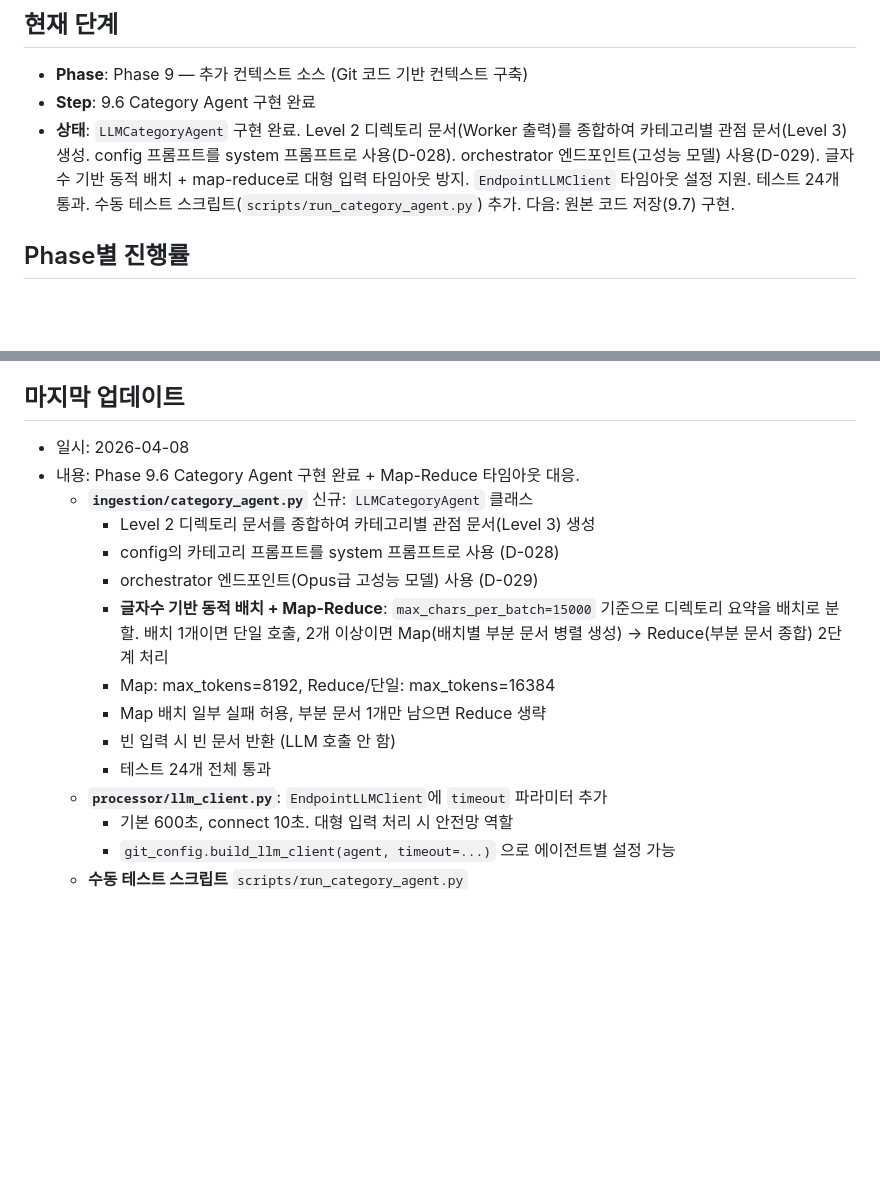
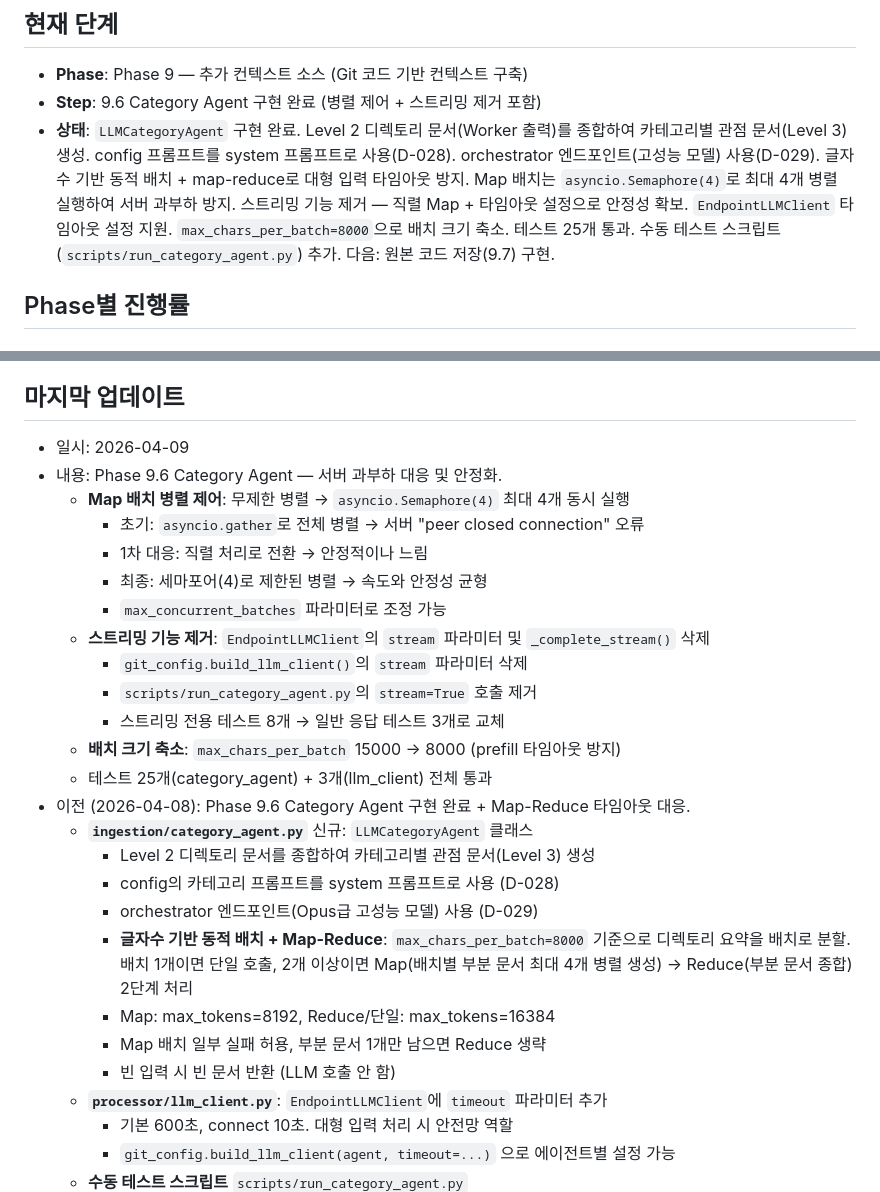
Before and after one commit to MyNameIsTaeYeong/project-context-loop-system, a Markdown page: .context/progress/STATUS.md, 2 parts joined by grey strips. GitHub-like rendering; blank space fills up the shorter version.

```diff
--- a/.context/progress/STATUS.md
+++ b/.context/progress/STATUS.md
@@ -2,8 +2,8 @@
 
 ## 현재 단계
 - **Phase**: Phase 9 — 추가 컨텍스트 소스 (Git 코드 기반 컨텍스트 구축)
-- **Step**: 9.6 Category Agent 구현 완료
-- **상태**: `LLMCategoryAgent` 구현 완료. Level 2 디렉토리 문서(Worker 출력)를 종합하여 카테고리별 관점 문서(Level 3) 생성. config 프롬프트를 system 프롬프트로 사용(D-028). orchestrator 엔드포인트(고성능 모델) 사용(D-029). 글자수 기반 동적 배치 + map-reduce로 대형 입력 타임아웃 방지. `EndpointLLMClient` 타임아웃 설정 지원. 테스트 24개 통과. 수동 테스트 스크립트(`scripts/run_category_agent.py`) 추가. 다음: 원본 코드 저장(9.7) 구현.
+- **Step**: 9.6 Category Agent 구현 완료 (병렬 제어 + 스트리밍 제거 포함)
+- **상태**: `LLMCategoryAgent` 구현 완료. Level 2 디렉토리 문서(Worker 출력)를 종합하여 카테고리별 관점 문서(Level 3) 생성. config 프롬프트를 system 프롬프트로 사용(D-028). orchestrator 엔드포인트(고성능 모델) 사용(D-029). 글자수 기반 동적 배치 + map-reduce로 대형 입력 타임아웃 방지. Map 배치는 `asyncio.Semaphore(4)`로 최대 4개 병렬 실행하여 서버 과부하 방지. 스트리밍 기능 제거 — 직렬 Map + 타임아웃 설정으로 안정성 확보. `EndpointLLMClient` 타임아웃 설정 지원. `max_chars_per_batch=8000`으로 배치 크기 축소. 테스트 25개 통과. 수동 테스트 스크립트(`scripts/run_category_agent.py`) 추가. 다음: 원본 코드 저장(9.7) 구현.
 
 ## Phase별 진행률
 
@@ -82,19 +82,30 @@
 - [ ] 10.3 API 명세 (OpenAPI/Swagger) 자동 파싱
 
 ## 마지막 업데이트
-- 일시: 2026-04-08
-- 내용: Phase 9.6 Category Agent 구현 완료 + Map-Reduce 타임아웃 대응.
+- 일시: 2026-04-09
+- 내용: Phase 9.6 Category Agent — 서버 과부하 대응 및 안정화.
+  - **Map 배치 병렬 제어**: 무제한 병렬 → `asyncio.Semaphore(4)` 최대 4개 동시 실행
+    - 초기: `asyncio.gather`로 전체 병렬 → 서버 "peer closed connection" 오류
+    - 1차 대응: 직렬 처리로 전환 → 안정적이나 느림
+    - 최종: 세마포어(4)로 제한된 병렬 → 속도와 안정성 균형
+    - `max_concurrent_batches` 파라미터로 조정 가능
+  - **스트리밍 기능 제거**: `EndpointLLMClient`의 `stream` 파라미터 및 `_complete_stream()` 삭제
+    - `git_config.build_llm_client()`의 `stream` 파라미터 삭제
+    - `scripts/run_category_agent.py`의 `stream=True` 호출 제거
+    - 스트리밍 전용 테스트 8개 → 일반 응답 테스트 3개로 교체
+  - **배치 크기 축소**: `max_chars_per_batch` 15000 → 8000 (prefill 타임아웃 방지)
+  - 테스트 25개(category_agent) + 3개(llm_client) 전체 통과
+- 이전 (2026-04-08): Phase 9.6 Category Agent 구현 완료 + Map-Reduce 타임아웃 대응.
   - **`ingestion/category_agent.py`** 신규: `LLMCategoryAgent` 클래스
     - Level 2 디렉토리 문서를 종합하여 카테고리별 관점 문서(Level 3) 생성
     - config의 카테고리 프롬프트를 system 프롬프트로 사용 (D-028)
     - orchestrator 엔드포인트(Opus급 고성능 모델) 사용 (D-029)
-    - **글자수 기반 동적 배치 + Map-Reduce**: `max_chars_per_batch=15000` 기준으로
+    - **글자수 기반 동적 배치 + Map-Reduce**: `max_chars_per_batch=8000` 기준으로
       디렉토리 요약을 배치로 분할. 배치 1개이면 단일 호출, 2개 이상이면
-      Map(배치별 부분 문서 병렬 생성) → Reduce(부분 문서 종합) 2단계 처리
+      Map(배치별 부분 문서 최대 4개 병렬 생성) → Reduce(부분 문서 종합) 2단계 처리
     - Map: max_tokens=8192, Reduce/단일: max_tokens=16384
     - Map 배치 일부 실패 허용, 부분 문서 1개만 남으면 Reduce 생략
     - 빈 입력 시 빈 문서 반환 (LLM 호출 안 함)
-    - 테스트 24개 전체 통과
   - **`processor/llm_client.py`**: `EndpointLLMClient`에 `timeout` 파라미터 추가
     - 기본 600초, connect 10초. 대형 입력 처리 시 안전망 역할
     - `git_config.build_llm_client(agent, timeout=...)` 으로 에이전트별 설정 가능
```
Also changed, not shown: .context/sessions/2026-04-08_phase9.6-category-agent.md (+26 -6 lines).
